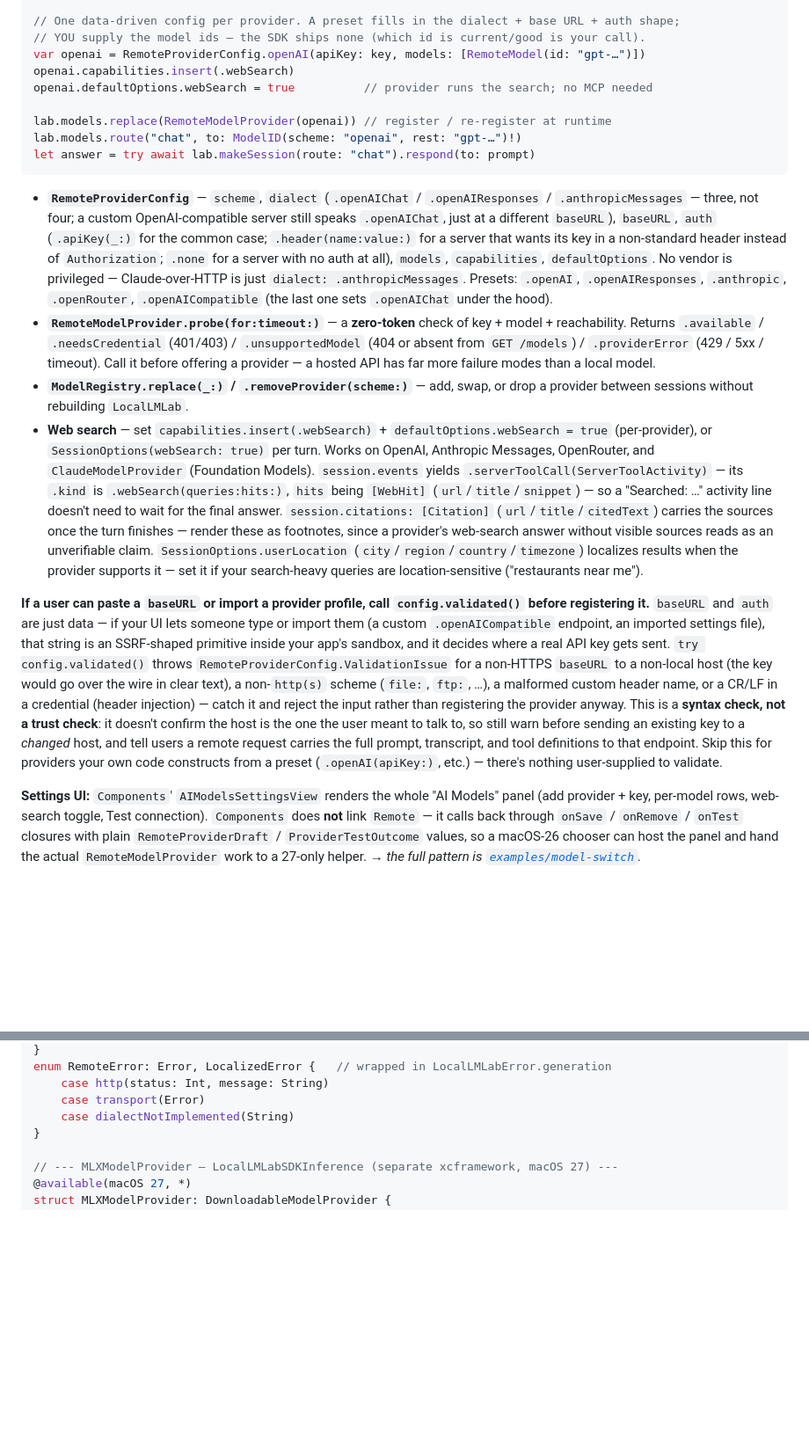
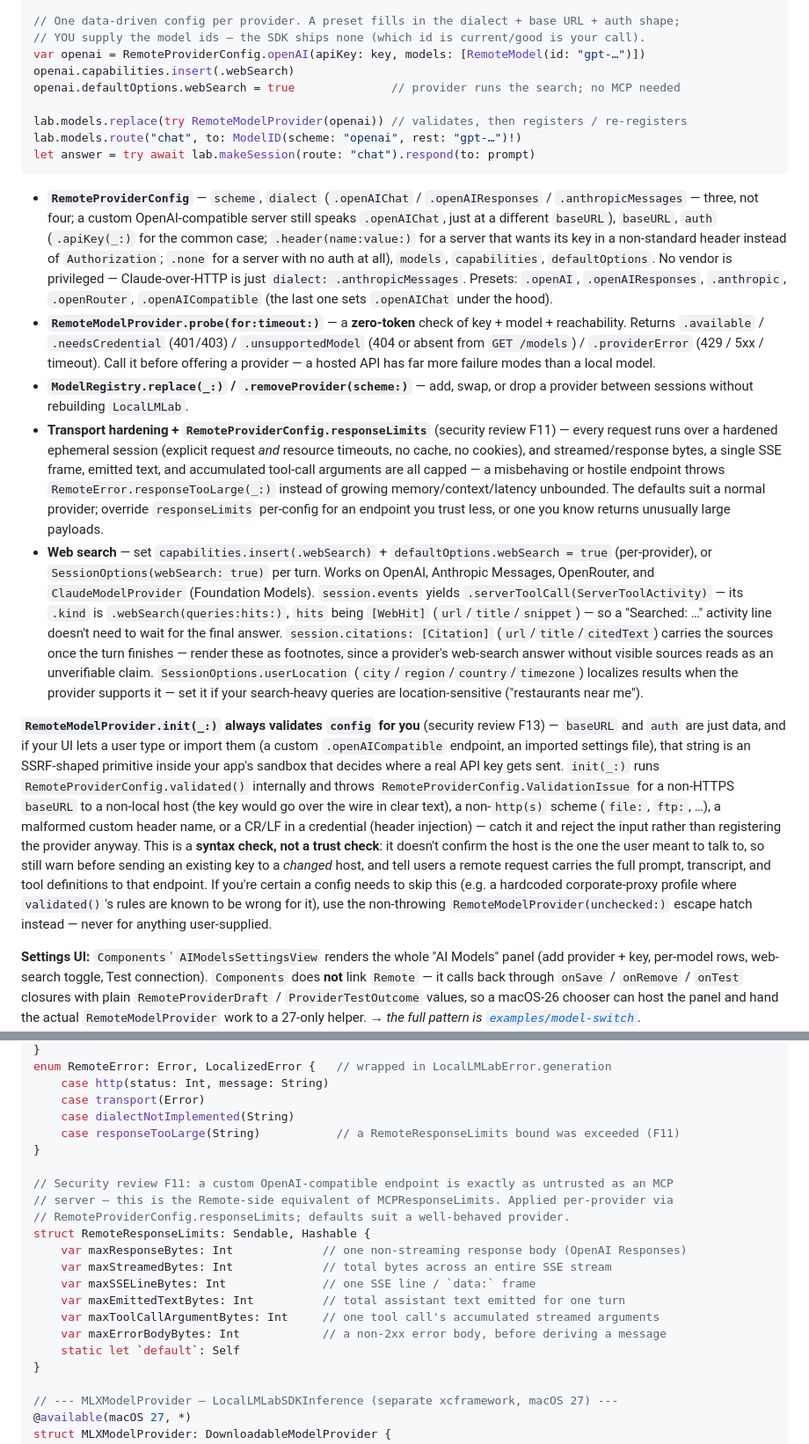
Before and after one commit to ancientcomputing/locallm, a Markdown page: docs/sdk-guide.md, 2 parts joined by grey strips. Shown at 88% size. GitHub-like rendering; blank space fills up the shorter version.

Commit message:
sdk-guide.md: update §6b for RemoteModelProvider's F11/F13 hardening
RemoteModelProvider.init(_:) now throws and always validates (F13) instead
of validation being a manual, easy-to-skip config.validated() call the
docs told you to remember for user-supplied configs only. Updated the
provider table, the §6b code sample, the validation guidance paragraph,
and the API-surface listing (added init(unchecked:), RemoteResponseLimits,
RemoteProviderConfig.responseLimits, and RemoteError.responseTooLarge)
to match locallmlab-sdk commits 3b40e46/4d1b5e0.

````diff
--- a/docs/sdk-guide.md
+++ b/docs/sdk-guide.md
@@ -1223,9 +1223,9 @@ import LocalLMLabSDKRemote
 // YOU supply the model ids — the SDK ships none (which id is current/good is your call).
 var openai = RemoteProviderConfig.openAI(apiKey: key, models: [RemoteModel(id: "gpt-…")])
 openai.capabilities.insert(.webSearch)
-openai.defaultOptions.webSearch = true          // provider runs the search; no MCP needed
-
-lab.models.replace(RemoteModelProvider(openai)) // register / re-register at runtime
+openai.defaultOptions.webSearch = true              // provider runs the search; no MCP needed
+
+lab.models.replace(try RemoteModelProvider(openai)) // validates, then registers / re-registers
 lab.models.route("chat", to: ModelID(scheme: "openai", rest: "gpt-…")!)
 let answer = try await lab.makeSession(route: "chat").respond(to: prompt)
 ```
@@ -1244,6 +1244,13 @@ let answer = try await lab.makeSession(route: "chat").respond(to: prompt)
   offering a provider — a hosted API has far more failure modes than a local model.
 - **`ModelRegistry.replace(_:)` / `.removeProvider(scheme:)`** — add, swap, or drop a provider
   between sessions without rebuilding `LocalLMLab`.
+- **Transport hardening + `RemoteProviderConfig.responseLimits`** (security review F11) — every
+  request runs over a hardened ephemeral session (explicit request *and* resource timeouts, no
+  cache, no cookies), and streamed/response bytes, a single SSE frame, emitted text, and
+  accumulated tool-call arguments are all capped — a misbehaving or hostile endpoint throws
+  `RemoteError.responseTooLarge(_:)` instead of growing memory/context/latency unbounded. The
+  defaults suit a normal provider; override `responseLimits` per-config for an endpoint you trust
+  less, or one you know returns unusually large payloads.
 - **Web search** — set `capabilities.insert(.webSearch)` + `defaultOptions.webSearch = true`
   (per-provider), or `SessionOptions(webSearch: true)` per turn. Works on OpenAI, Anthropic
   Messages, OpenRouter, and `ClaudeModelProvider` (Foundation Models). `session.events` yields
@@ -1255,19 +1262,20 @@ let answer = try await lab.makeSession(route: "chat").respond(to: prompt)
   (`city`/`region`/`country`/`timezone`) localizes results when the provider supports it — set
   it if your search-heavy queries are location-sensitive ("restaurants near me").
 
-**If a user can paste a `baseURL` or import a provider profile, call `config.validated()`
-before registering it.** `baseURL` and `auth` are just data — if your UI lets someone type or
-import them (a custom `.openAICompatible` endpoint, an imported settings file), that string is
-an SSRF-shaped primitive inside your app's sandbox, and it decides where a real API key gets
-sent. `try config.validated()` throws `RemoteProviderConfig.ValidationIssue` for a non-HTTPS
-`baseURL` to a non-local host (the key would go over the wire in clear text), a non-`http(s)`
-scheme (`file:`, `ftp:`, …), a malformed custom header name, or a CR/LF in a credential (header
-injection) — catch it and reject the input rather than registering the provider anyway. This is
-a **syntax check, not a trust check**: it doesn't confirm the host is the one the user meant to
-talk to, so still warn before sending an existing key to a *changed* host, and tell users a
-remote request carries the full prompt, transcript, and tool definitions to that endpoint. Skip
-this for providers your own code constructs from a preset (`.openAI(apiKey:)`, etc.) — there's
-nothing user-supplied to validate.
+**`RemoteModelProvider.init(_:)` always validates `config` for you** (security review F13) —
+`baseURL` and `auth` are just data, and if your UI lets a user type or import them (a custom
+`.openAICompatible` endpoint, an imported settings file), that string is an SSRF-shaped primitive
+inside your app's sandbox that decides where a real API key gets sent. `init(_:)` runs
+`RemoteProviderConfig.validated()` internally and throws `RemoteProviderConfig.ValidationIssue`
+for a non-HTTPS `baseURL` to a non-local host (the key would go over the wire in clear text), a
+non-`http(s)` scheme (`file:`, `ftp:`, …), a malformed custom header name, or a CR/LF in a
+credential (header injection) — catch it and reject the input rather than registering the
+provider anyway. This is a **syntax check, not a trust check**: it doesn't confirm the host is
+the one the user meant to talk to, so still warn before sending an existing key to a *changed*
+host, and tell users a remote request carries the full prompt, transcript, and tool definitions
+to that endpoint. If you're certain a config needs to skip this (e.g. a hardcoded corporate-proxy
+profile where `validated()`'s rules are known to be wrong for it), use the non-throwing
+`RemoteModelProvider(unchecked:)` escape hatch instead — never for anything user-supplied.
 
 **Settings UI:** `Components`' `AIModelsSettingsView` renders the whole "AI Models" panel
 (add provider + key, per-model rows, web-search toggle, Test connection). `Components` does
@@ -2199,6 +2212,20 @@ enum RemoteError: Error, LocalizedError {   // wrapped in LocalLMLabError.genera
     case http(status: Int, message: String)
     case transport(Error)
     case dialectNotImplemented(String)
+    case responseTooLarge(String)           // a RemoteResponseLimits bound was exceeded (F11)
+}
+
+// Security review F11: a custom OpenAI-compatible endpoint is exactly as untrusted as an MCP
+// server — this is the Remote-side equivalent of MCPResponseLimits. Applied per-provider via
+// RemoteProviderConfig.responseLimits; defaults suit a well-behaved provider.
+struct RemoteResponseLimits: Sendable, Hashable {
+    var maxResponseBytes: Int             // one non-streaming response body (OpenAI Responses)
+    var maxStreamedBytes: Int             // total bytes across an entire SSE stream
+    var maxSSELineBytes: Int              // one SSE line / `data:` frame
+    var maxEmittedTextBytes: Int          // total assistant text emitted for one turn
+    var maxToolCallArgumentBytes: Int     // one tool call's accumulated streamed arguments
+    var maxErrorBodyBytes: Int            // a non-2xx error body, before deriving a message
+    static let `default`: Self
 }
 
 // --- MLXModelProvider — LocalLMLabSDKInference (separate xcframework, macOS 27) ---
````
Also changed, not shown: other parts of docs/sdk-guide.md (+8 -3 lines).
